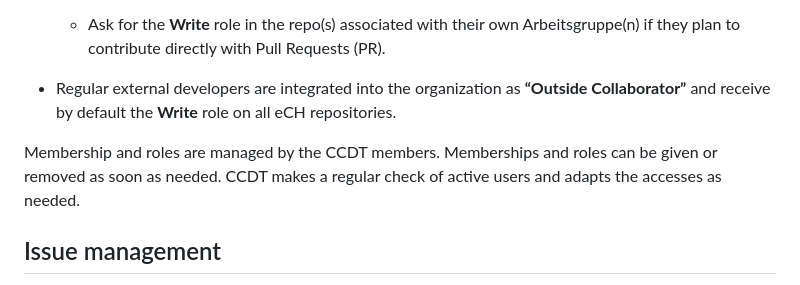
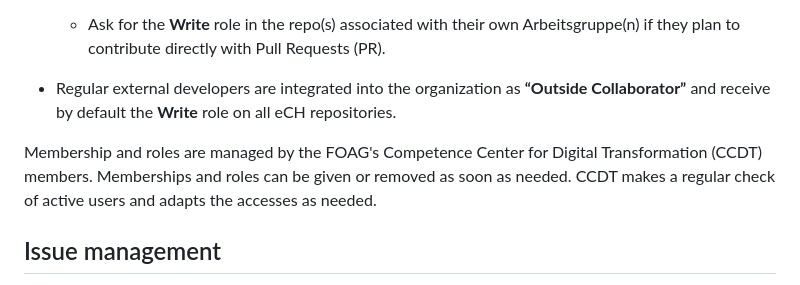
Before and after one commit to blw-ofag-ufag/eCH-0265, a Markdown page: README.md, the part around the change. Drawn GitHub-style.

Commit message:
Added full name of CCDT at first instance

```diff
--- a/README.md
+++ b/README.md
@@ -24,7 +24,7 @@ Additionally, they may:
 
 - Regular external developers are integrated into the organization as **“Outside Collaborator”** and receive by default the **Write** role on all eCH repositories.
 
-Membership and roles are managed by the CCDT members.
+Membership and roles are managed by the FOAG's Competence Center for Digital Transformation (CCDT) members.
 Memberships and roles can be given or removed as soon as needed. CCDT makes a regular check of active users and adapts the accesses as needed.
 
 ## Issue management
```
